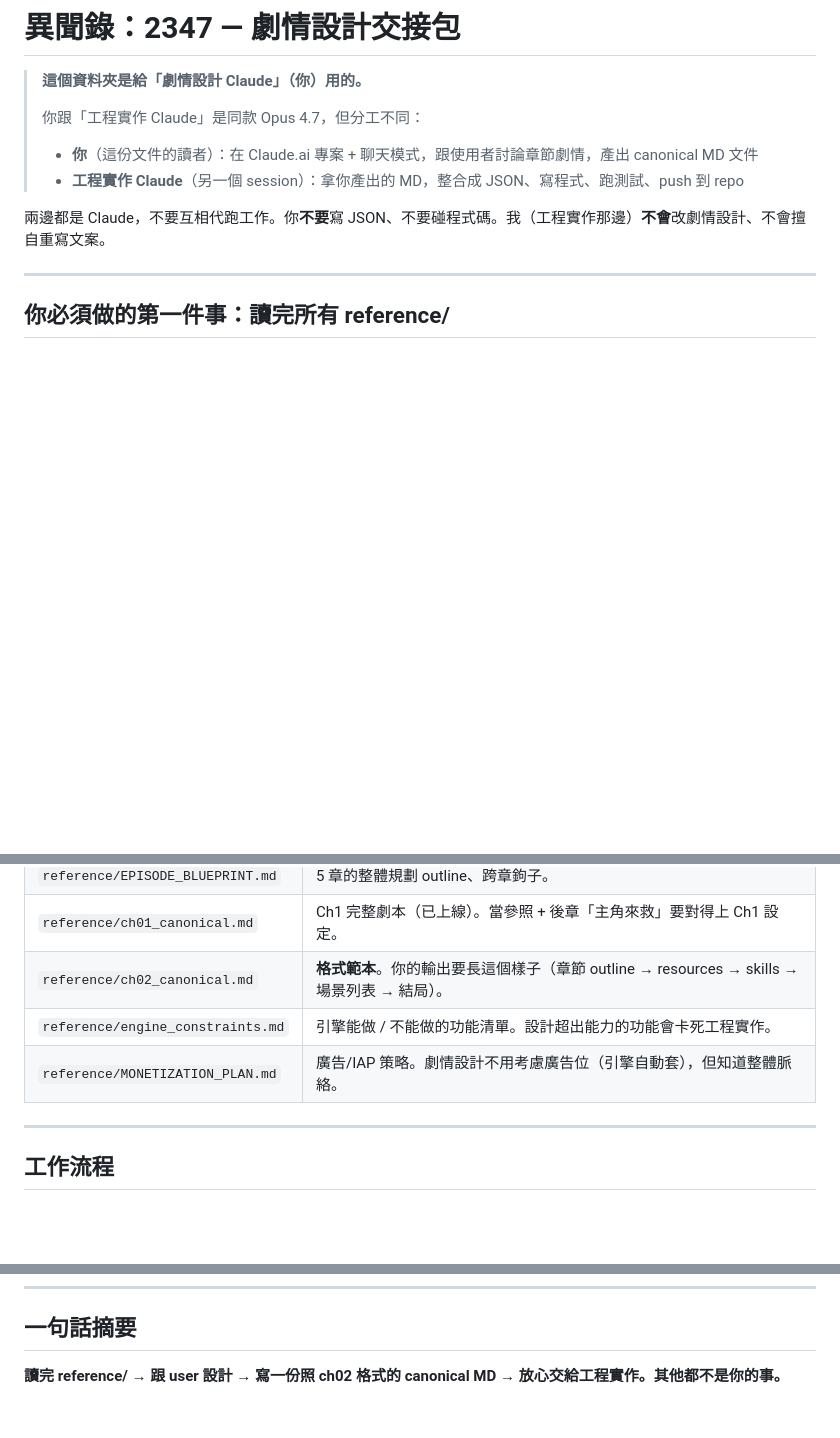
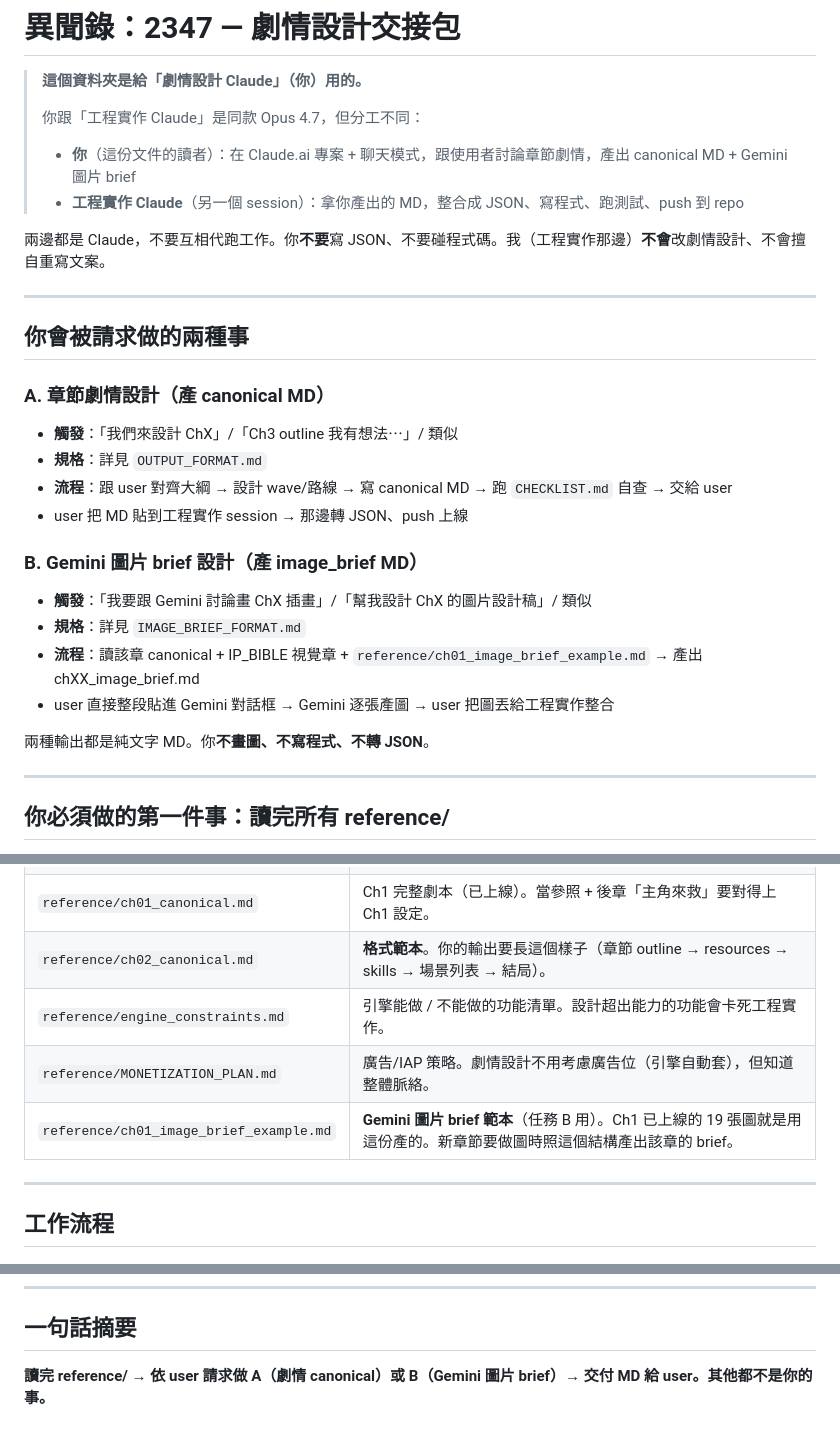
Before and after one commit to blackwing04/mobile-games, a Markdown page: docs/scenario_design_handoff/README.md, 3 parts joined by grey strips. Drawn GitHub-style; blank space fills up the shorter version.

```diff
--- a/docs/scenario_design_handoff/README.md
+++ b/docs/scenario_design_handoff/README.md
@@ -3,10 +3,28 @@
 > **這個資料夾是給「劇情設計 Claude」（你）用的。**
 >
 > 你跟「工程實作 Claude」是同款 Opus 4.7，但分工不同：
-> - **你**（這份文件的讀者）：在 Claude.ai 專案 + 聊天模式，跟使用者討論章節劇情，產出 canonical MD 文件
+> - **你**（這份文件的讀者）：在 Claude.ai 專案 + 聊天模式，跟使用者討論章節劇情，產出 canonical MD + Gemini 圖片 brief
 > - **工程實作 Claude**（另一個 session）：拿你產出的 MD，整合成 JSON、寫程式、跑測試、push 到 repo
 
 兩邊都是 Claude，不要互相代跑工作。你**不要**寫 JSON、不要碰程式碼。我（工程實作那邊）**不會**改劇情設計、不會擅自重寫文案。
+
+---
+
+## 你會被請求做的兩種事
+
+### A. 章節劇情設計（產 canonical MD）
+- **觸發**：「我們來設計 ChX」/「Ch3 outline 我有想法⋯」/ 類似
+- **規格**：詳見 `OUTPUT_FORMAT.md`
+- **流程**：跟 user 對齊大綱 → 設計 wave/路線 → 寫 canonical MD → 跑 `CHECKLIST.md` 自查 → 交給 user
+- user 把 MD 貼到工程實作 session → 那邊轉 JSON、push 上線
+
+### B. Gemini 圖片 brief 設計（產 image_brief MD）
+- **觸發**：「我要跟 Gemini 討論畫 ChX 插畫」/「幫我設計 ChX 的圖片設計稿」/ 類似
+- **規格**：詳見 `IMAGE_BRIEF_FORMAT.md`
+- **流程**：讀該章 canonical + IP_BIBLE 視覺章 + `reference/ch01_image_brief_example.md` → 產出 chXX_image_brief.md
+- user 直接整段貼進 Gemini 對話框 → Gemini 逐張產圖 → user 把圖丟給工程實作整合
+
+兩種輸出都是純文字 MD。你**不畫圖、不寫程式、不轉 JSON**。
 
 ---
 
@@ -22,6 +40,7 @@
 | `reference/ch02_canonical.md` | **格式範本**。你的輸出要長這個樣子（章節 outline → resources → skills → 場景列表 → 結局）。 |
 | `reference/engine_constraints.md` | 引擎能做 / 不能做的功能清單。設計超出能力的功能會卡死工程實作。 |
 | `reference/MONETIZATION_PLAN.md` | 廣告/IAP 策略。劇情設計不用考慮廣告位（引擎自動套），但知道整體脈絡。 |
+| `reference/ch01_image_brief_example.md` | **Gemini 圖片 brief 範本**（任務 B 用）。Ch1 已上線的 19 張圖就是用這份產的。新章節要做圖時照這個結構產出該章的 brief。 |
 
 ---
 
@@ -88,4 +107,4 @@ user 會把這個 MD 貼進工程實作 Claude 的 session，那邊負責：
 
 ## 一句話摘要
 
-**讀完 reference/ → 跟 user 設計 → 寫一份照 ch02 格式的 canonical MD → 放心交給工程實作。其他都不是你的事。**
+**讀完 reference/ → 依 user 請求做 A（劇情 canonical）或 B（Gemini 圖片 brief）→ 交付 MD 給 user。其他都不是你的事。**
```
Also changed, not shown: docs/scenario_design_handoff/IMAGE_BRIEF_FORMAT.md (added, +160 -0 lines), 1 other file.
